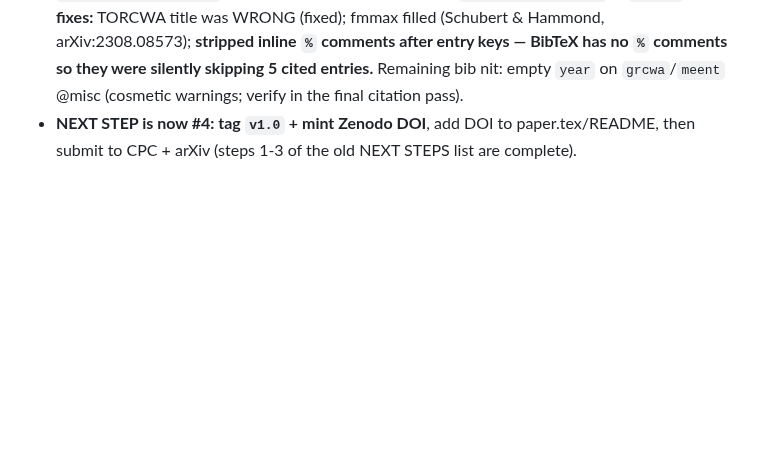
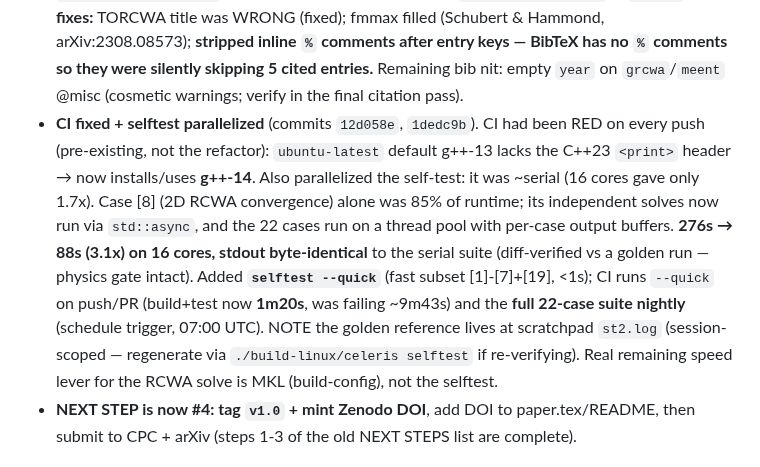
Before and after one commit to jeebuscrossaint/CELERIS, a Markdown page: memory/celeris-resume.md, the part around the change. GitHub-like rendering; blank space fills up the shorter version.

Commit message:
docs: resume — CI fixed (g++-14) + selftest parallelized (276s->88s), --quick/nightly

```diff
--- a/memory/celeris-resume.md
+++ b/memory/celeris-resume.md
@@ -32,6 +32,18 @@
   arXiv:2308.08573); **stripped inline `%` comments after entry keys — BibTeX has no `%`
   comments so they were silently skipping 5 cited entries.** Remaining bib nit: empty `year`
   on `grcwa`/`meent` @misc (cosmetic warnings; verify in the final citation pass).
+- **CI fixed + selftest parallelized** (commits `12d058e`, `1dedc9b`). CI had been RED on
+  every push (pre-existing, not the refactor): `ubuntu-latest` default g++-13 lacks the C++23
+  `<print>` header → now installs/uses **g++-14**. Also parallelized the self-test: it was
+  ~serial (16 cores gave only 1.7x). Case [8] (2D RCWA convergence) alone was 85% of runtime;
+  its independent solves now run via `std::async`, and the 22 cases run on a thread pool with
+  per-case output buffers. **276s → 88s (3.1x) on 16 cores, stdout byte-identical** to the
+  serial suite (diff-verified vs a golden run — physics gate intact). Added
+  **`selftest --quick`** (fast subset [1]-[7]+[19], <1s); CI runs `--quick` on push/PR
+  (build+test now **1m20s**, was failing ~9m43s) and the **full 22-case suite nightly**
+  (schedule trigger, 07:00 UTC). NOTE the golden reference lives at scratchpad `st2.log`
+  (session-scoped — regenerate via `./build-linux/celeris selftest` if re-verifying).
+  Real remaining speed lever for the RCWA solve is MKL (build-config), not the selftest.
 - **NEXT STEP is now #4: tag `v1.0` + mint Zenodo DOI**, add DOI to paper.tex/README, then
   submit to CPC + arXiv (steps 1-3 of the old NEXT STEPS list are complete).
 
```
